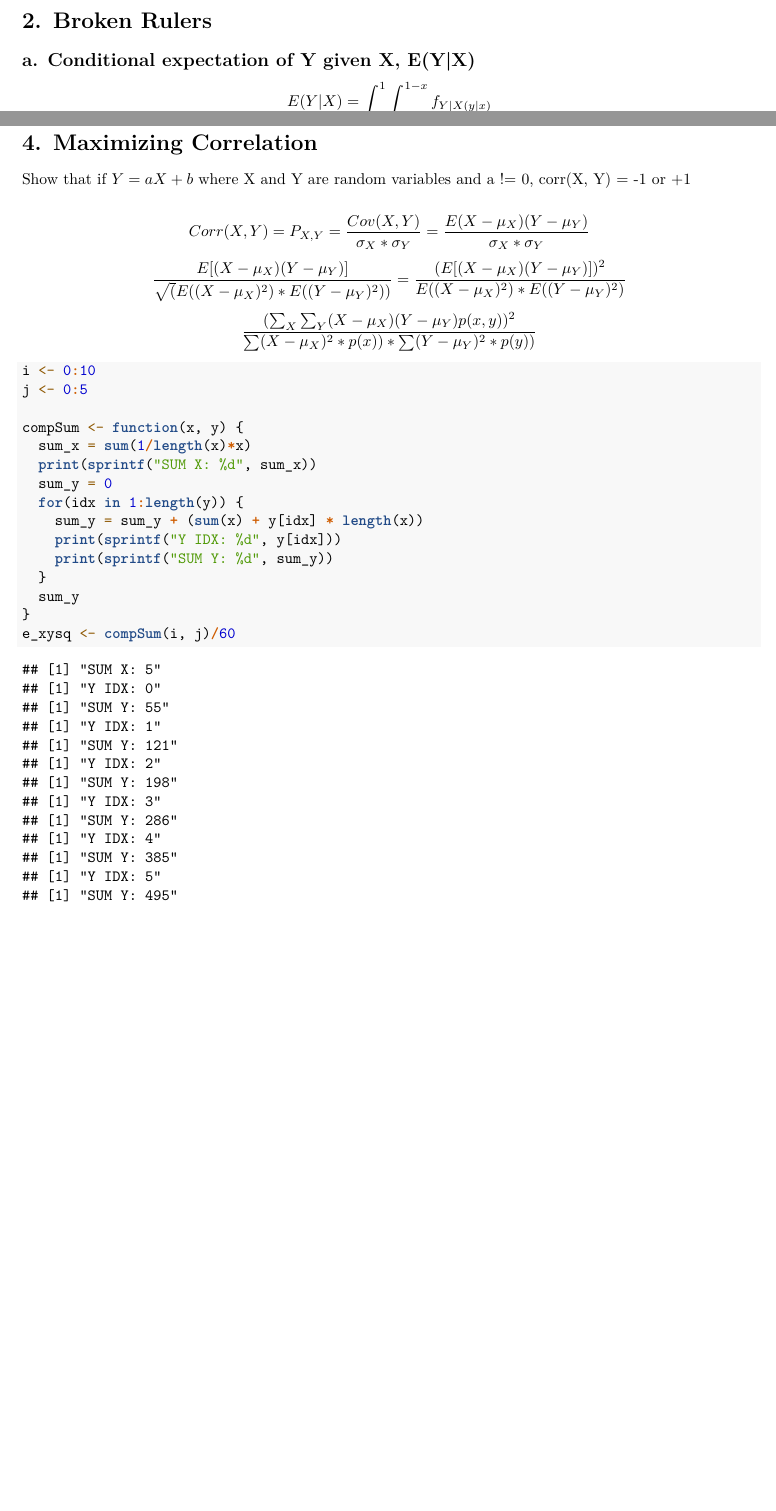
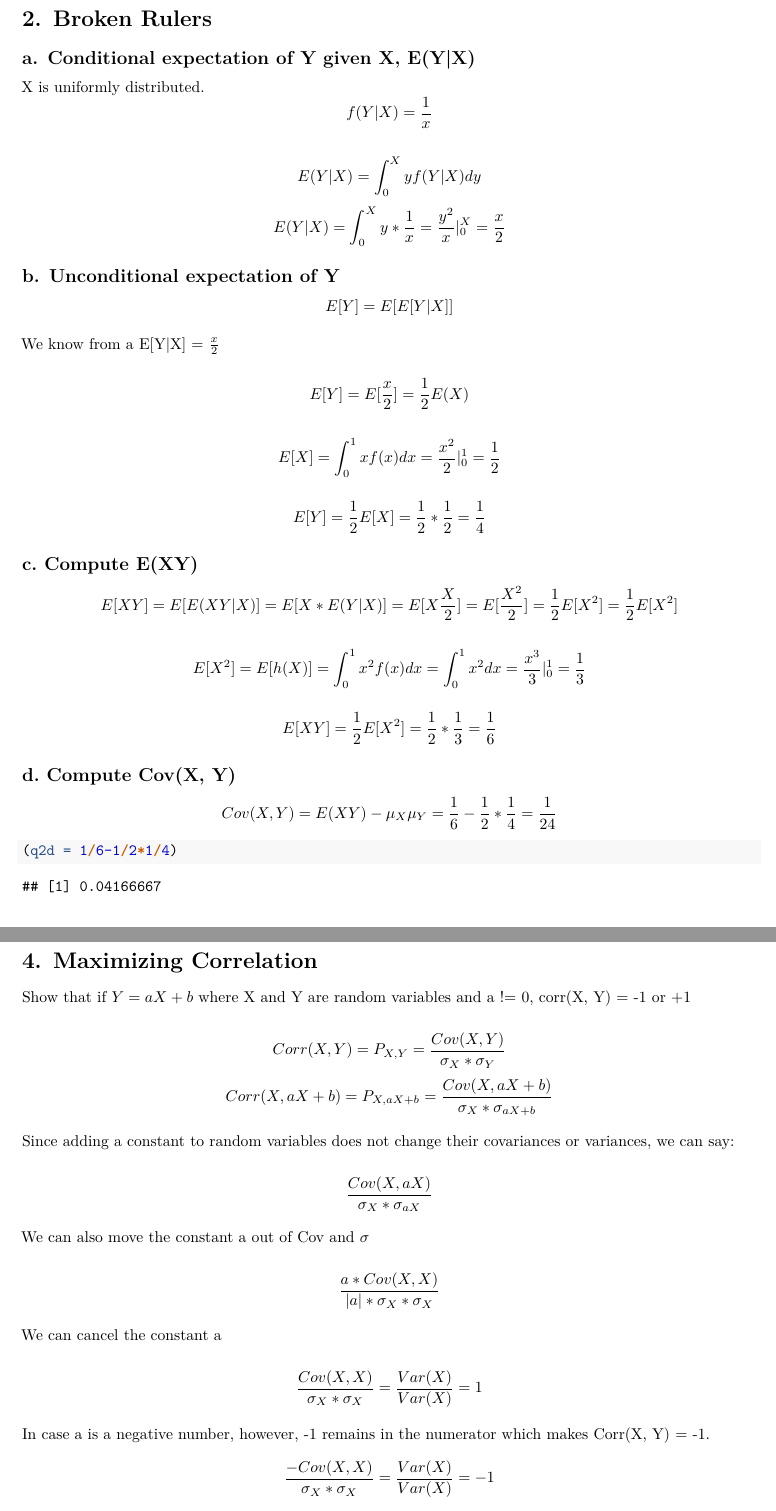
Before and after one commit to takoloco/w203, an R Markdown document (week5/homework/Hisada_Tako_HW5.rmd): two parts of pages 1 and 5 of 5 before the commit and two parts of pages 2 and 6 of 6 after it, joined at a grey line, cut so that both start at the same text, the shorter picture padded with empty space. Rendered offline with R 4.5, knitr and Pandoc, then LaTeX, with nearby package versions.

Commit message:
HW5 to be submitted

````diff
--- a/week5/homework/Hisada_Tako_HW5.rmd
+++ b/week5/homework/Hisada_Tako_HW5.rmd
@@ -48,9 +49,38 @@ v = 0.5 * w + rnorm(100)
 
 ## a. Conditional expectation of Y given X, E(Y|X)
 
-\[ E(Y|X) = \int_{0}^{1}\int_{0}^{1-x}f_{Y|X(y|x)} \]
+X is uniformly distributed.
+\[ f(Y|X) = \frac{1}{x} \]
 
-```{r q2}
+\[ E(Y|X) = \int_{0}^X yf(Y|X)dy \]
+\[ E(Y|X) = \int_{0}^X y*\frac{1}{x} = \frac{y^2}{x}|_{0}^{X} = \frac{x}{2} \]
+
+## b. Unconditional expectation of Y
+
+\[ E[Y] = E[E[Y|X]] \]
+
+We know from a E[Y|X] = $\frac{x}{2}$
+
+\[ E[Y] = E[ \frac{x}{2} ] = \frac{1}{2}E(X) \]
+
+\[ E[X] = \int_0^1 xf(x)dx = \frac{x^2}{2}|_{0}^{1} = \frac{1}{2} \]
+
+\[ E[Y] = \frac{1}{2}E[X] = \frac{1}{2}*\frac{1}{2} = \frac{1}{4} \]
+
+## c. Compute E(XY)
+
+\[ E[XY] = E[ E(XY|X) ] = E[ X*E(Y|X) ] = E[ X \frac{X}{2} ] = E[ \frac{X^2}{2} ] = \frac{1}{2}E[X^2] = \frac{1}{2}E[X^2] \]
+
+\[ E[X^2] = E[h(X)] = \int_0^1 x^2f(x)dx = \int_0^1 x^2dx = \frac{x^3}{3}|_{0}^{1} = \frac{1}{3} \]
+
+\[ E[XY] = \frac{1}{2}E[X^2] = \frac{1}{2}*\frac{1}{3} = \frac{1}{6} \]
+
+## d. Compute Cov(X, Y)
+
+\[ Cov(X, Y) = E(XY) - \mu_X\mu_Y = \frac{1}{6} - \frac{1}{2}*\frac{1}{4} = \frac{1}{24} \]
+
+```{r q2d}
+(q2d = 1/6-1/2*1/4)
 ```
 
 # 3.  Great Time to Watch Async
@@ -224,24 +254,21 @@ q3d = 5^2 * varxy
 
 Show that if $Y = aX + b$ where X and Y are random variables and a != 0, corr(X, Y) = -1 or +1
 
-\[ Corr(X, Y) = P_{X, Y} = \frac{Cov(X, Y)}{\sigma_{X}*\sigma_{Y}} = \frac{E(X-\mu_{X})(Y-\mu_Y)}{\sigma_{X}*\sigma_{Y}} \]
-\[ \frac{E[(X-\mu_{X})(Y-\mu_Y)]}{\sqrt(E((X-\mu_{X})^2)*E((Y-\mu_{Y})^2))} = \frac{(E[(X-\mu_{X})(Y-\mu_Y)])^2}{E((X-\mu_{X})^2)*E((Y-\mu_{Y})^2)} \]
-\[ \frac{(\sum_X\sum_Y(X-\mu_X)(Y-\mu_Y)p(x, y))^2}{\sum(X-\mu_X)^2*p(x))*\sum(Y-\mu_Y)^2*p(y))} \]
+\[ Corr(X, Y) = P_{X, Y} = \frac{Cov(X, Y)}{\sigma_{X}*\sigma_{Y}} \]
+\[ Corr(X, aX+b) = P_{X, aX+b} = \frac{Cov(X, aX+b)}{\sigma_{X}*\sigma_{aX+b}} \]
 
-```{r}
-i <- 0:10
-j <- 0:5
+Since adding a constant to random variables does not change their covariances or variances, we can say:
 
-compSum <- function(x, y) {
-  sum_x = sum(1/length(x)*x)
-  print(sprintf("SUM X: %d", sum_x))
-  sum_y = 0
-  for(idx in 1:length(y)) {
-    sum_y = sum_y + (sum(x) + y[idx] * length(x))
-    print(sprintf("Y IDX: %d", y[idx]))
-    print(sprintf("SUM Y: %d", sum_y))
-  }
-  sum_y
-}
-e_xysq <- compSum(i, j)/60
+\[ \frac{Cov(X, aX)}{\sigma_{X}*\sigma_{aX}} \]
+
+We can also move the constant a out of Cov and $\sigma$
+
+\[ \frac{a*Cov(X, X)}{|a|*\sigma_{X}*\sigma_{X}} \]
+
+We can cancel the constant a
+
+\[ \frac{Cov(X, X)}{\sigma_{X}*\sigma_{X}} = \frac{Var(X)}{Var(X)} = 1 \]
+
+In case a is a negative number, however, -1 remains in the numerator which makes Corr(X, Y) =  -1.
+\[ \frac{-Cov(X, X)}{\sigma_{X}*\sigma_{X}} = \frac{Var(X)}{Var(X)} = -1 \]
 ```
````
Also changed, not shown: week5/homework/Hisada_Tako_HW5.pdf, week5/homework/Hisada_Tako_HW5.rmd (25 more changed lines).
